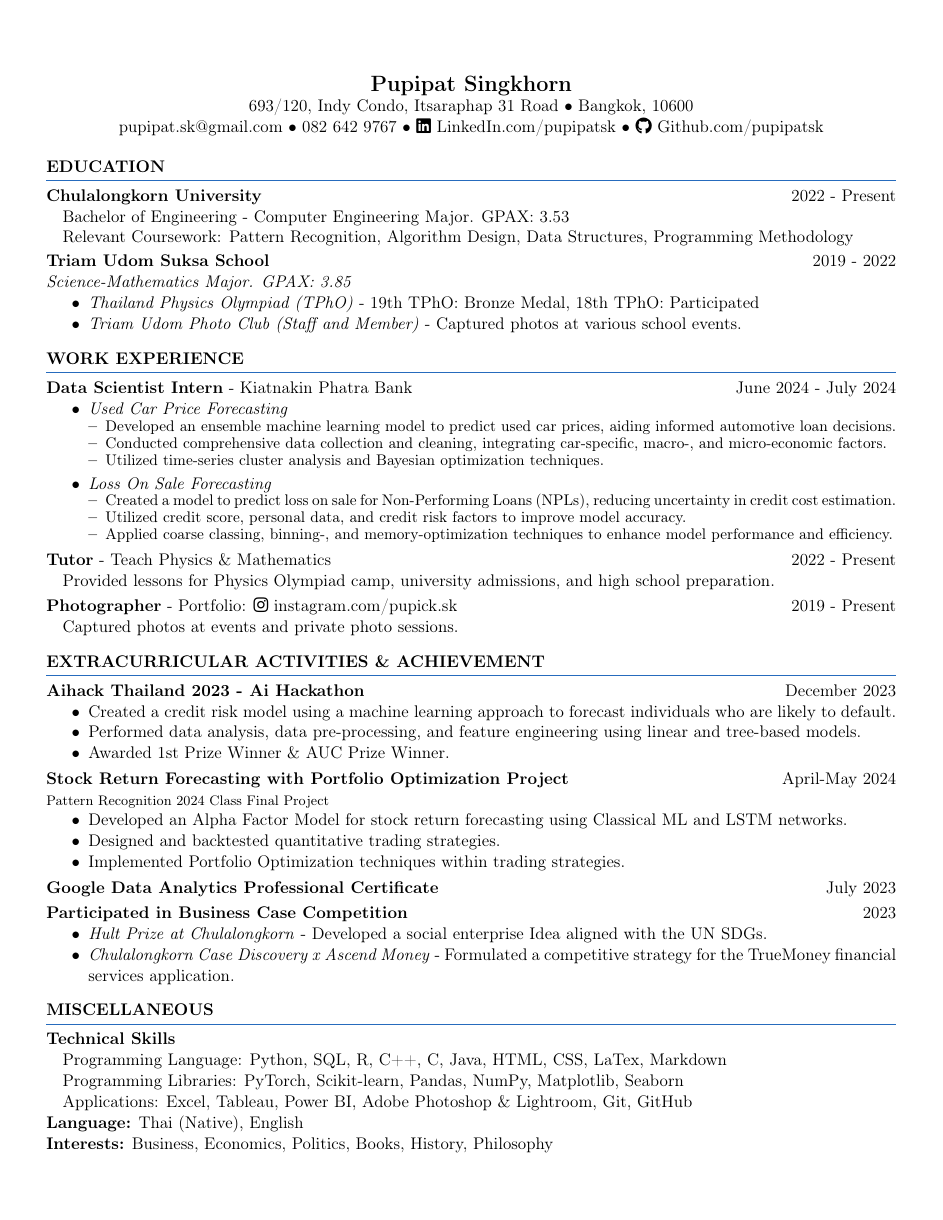
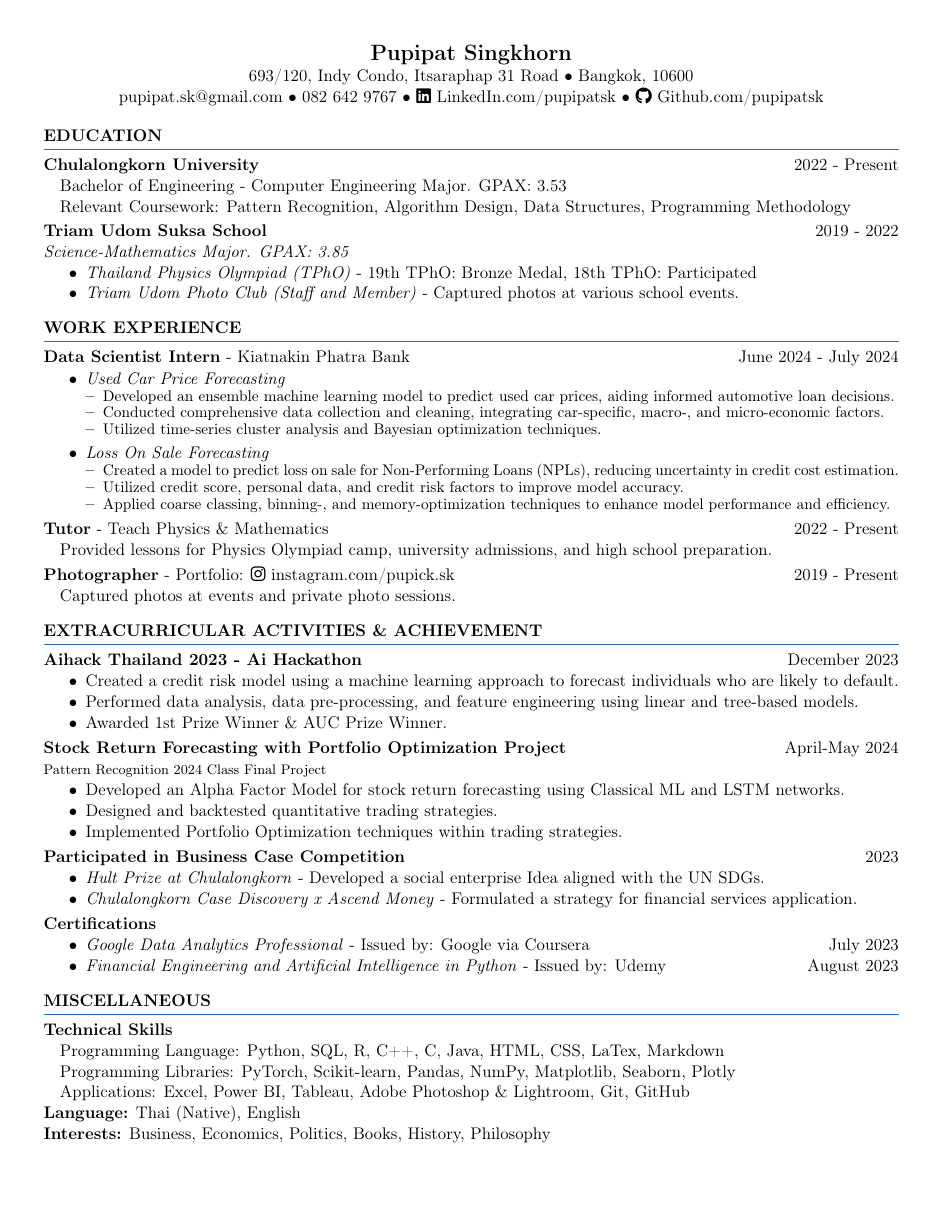
Before and after one commit to pupipatsk/Resume, a LaTeX document (main.tex): the whole page. Compiled offline with pdfLaTeX.

Commit message:
2024/08/11

```diff
--- a/main.tex
+++ b/main.tex
@@ -1,17 +1,22 @@
 \documentclass[11pt]{article}
-\setlength{\parindent}{0pt}
-\usepackage{graphicx}
-\usepackage{hyperref}
-\hypersetup{ pdfborder = {0 0 0} }
-\usepackage{enumitem}
-\usepackage[utf8]{inputenc}
-\usepackage[T1]{fontenc}
-\usepackage[left=1.06cm,top=1.7cm,right=1.06cm,bottom=0.49cm]{geometry}
-\usepackage{fontawesome5}
-\usepackage[dvipsnames]{xcolor}
+\usepackage[left=1cm, top=1cm, right=1cm, bottom=1cm]{geometry} % margins
+\setlength{\parindent}{0pt} % no indent
+\pagenumbering{gobble} % no page number
+
+\usepackage{enumitem} % lists
+\usepackage{hyperref} % hyperlinks
+\hypersetup{ pdfborder = {0 0 0} } % no link border
+
+\usepackage[utf8]{inputenc} % UTF-8 encoding
+\usepackage[T1]{fontenc} % font encoding
+
+\usepackage{graphicx} % images
+\usepackage{fontawesome5} % icons
+\usepackage[dvipsnames]{xcolor} % color
 
 
 \begin{document}
+
 % -------------------------------------------------- Header --- %
 \begin{center}
     \href{https://pupipatsk.github.io/Resume/}{\Large \textbf{Pupipat Singkhorn}} \\
@@ -101,14 +106,18 @@
 
 \vspace{3pt}
 
-\textbf{Google Data Analytics Professional Certificate} \hfill July 2023
+\textbf{Participated in Business Case Competition} \hfill 2023
+\begin{itemize}[noitemsep, topsep=0pt, partopsep=0pt, parsep=0pt]
+    \item \textit{Hult Prize at Chulalongkorn} - Developed a social enterprise Idea aligned with the UN SDGs.
+    \item \textit{Chulalongkorn Case Discovery x Ascend Money} - Formulated a strategy for financial services application.
+\end{itemize}
 
 \vspace{3pt}
 
-\textbf{Participated in Business Case Competition} \hfill 2023
+\textbf{Certifications}
 \begin{itemize}[noitemsep, topsep=0pt, partopsep=0pt, parsep=0pt]
-    \item \textit{Hult Prize at Chulalongkorn} - Developed a social enterprise Idea aligned with the UN SDGs.
-    \item \textit{Chulalongkorn Case Discovery x Ascend Money} - Formulated a competitive strategy for the TrueMoney financial services application.
+    \item \textit{Google Data Analytics Professional} - Issued by: Google via Coursera \hfill July 2023
+    \item \textit{Financial Engineering and Artificial Intelligence in Python} - Issued by: Udemy \hfill August 2023
 \end{itemize}
 
 % \vspace{6pt}
@@ -130,8 +139,8 @@
 
 \textbf{Technical Skills}\\
 \hspace*{7pt} Programming Language: Python, SQL, R, C++, C, Java, HTML, CSS, LaTex, Markdown\\
-\hspace*{7pt} Programming Libraries: PyTorch, Scikit-learn, Pandas, NumPy, Matplotlib, Seaborn\\
-\hspace*{7pt} Applications: Excel, Tableau, Power BI, Adobe Photoshop \& Lightroom, Git, GitHub
+\hspace*{7pt} Programming Libraries: PyTorch, Scikit-learn, Pandas, NumPy, Matplotlib, Seaborn, Plotly\\
+\hspace*{7pt} Applications: Excel, Power BI, Tableau, Adobe Photoshop \& Lightroom, Git, GitHub
 
 \textbf{Language:} Thai (Native), English
 
```
Also changed, not shown: main.md (+12 -7 lines), main.pdf, 1 other file.
